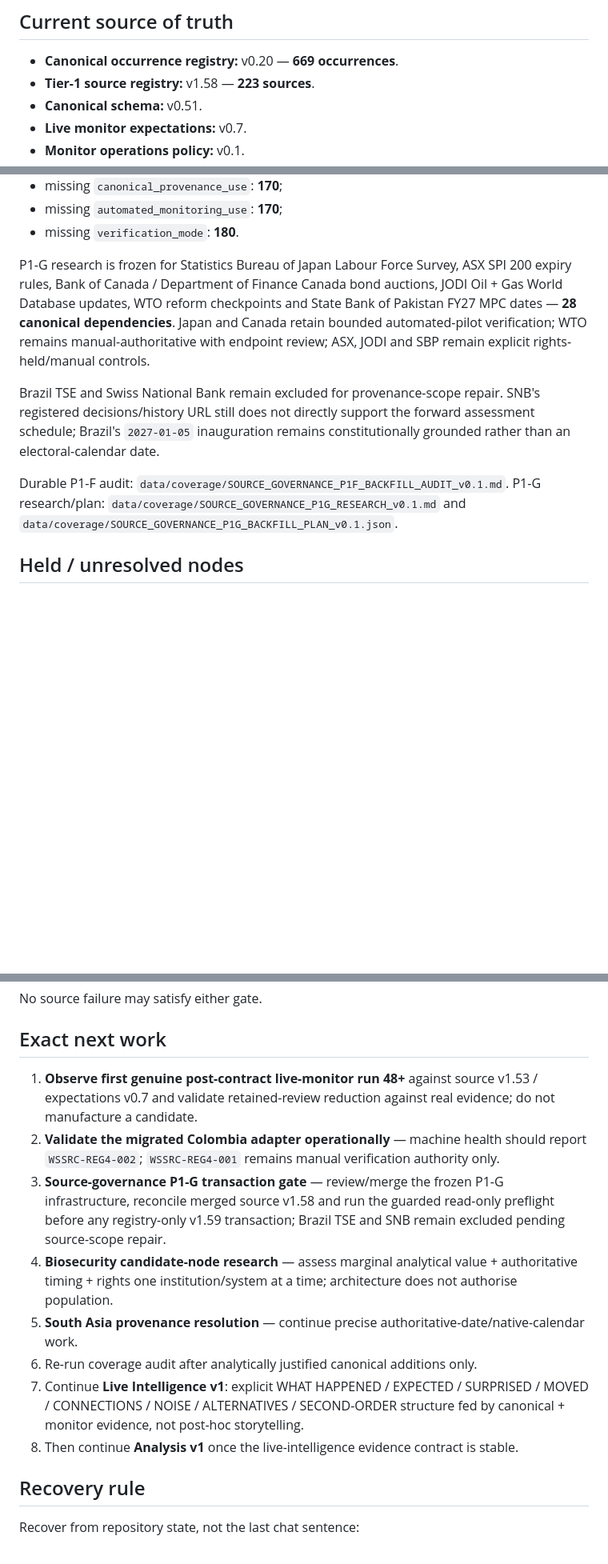
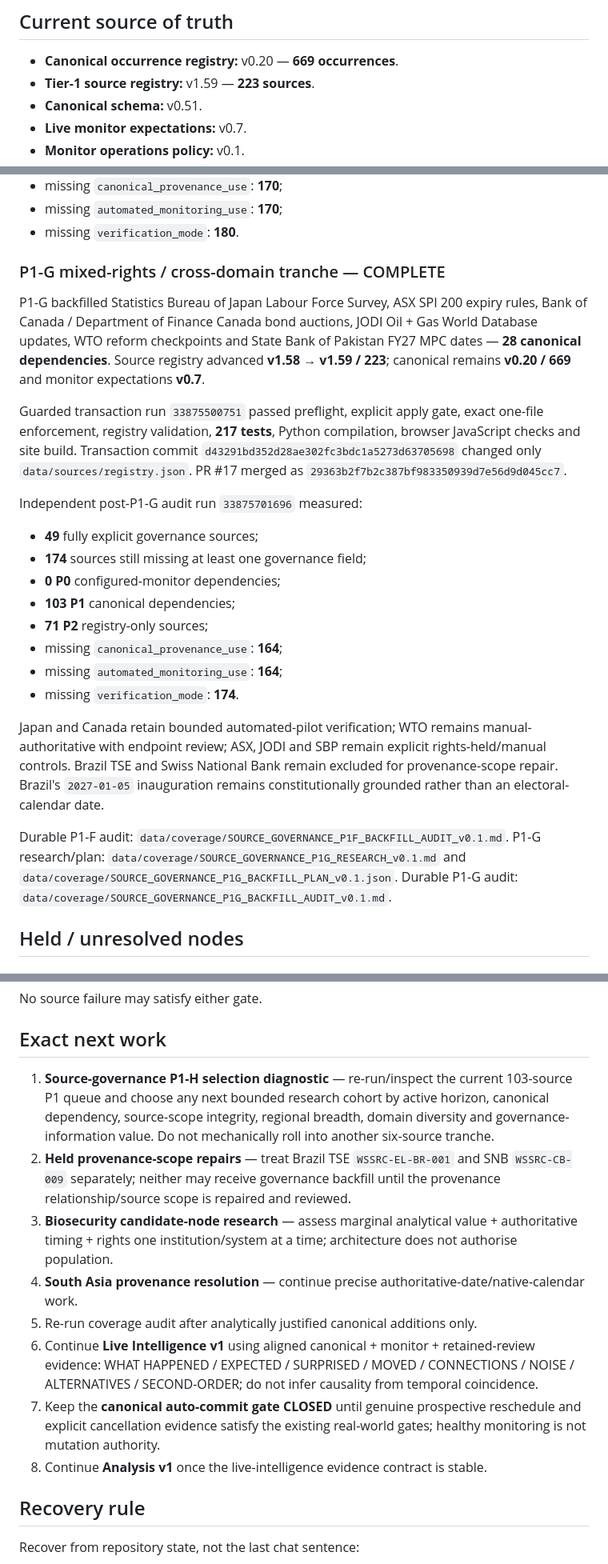
Before and after one commit to MusicOfScience/world-signals, a Markdown page: PROJECT_STATUS.md, 3 parts joined by grey strips. Shown at 80% size. GitHub-like rendering; blank space fills up the shorter version.

Commit message:
Update durable checkpoint after P1-G

```diff
--- a/PROJECT_STATUS.md
+++ b/PROJECT_STATUS.md
@@ -8,7 +8,7 @@ This is an operational checkpoint. `WORLD_SIGNALS_PROJECT_CHARTER.md` remains th
 ## Current source of truth
 
 - **Canonical occurrence registry:** v0.20 — **669 occurrences**.
-- **Tier-1 source registry:** v1.58 — **223 sources**.
+- **Tier-1 source registry:** v1.59 — **223 sources**.
 - **Canonical schema:** v0.51.
 - **Live monitor expectations:** v0.7.
 - **Monitor operations policy:** v0.1.
@@ -295,12 +299,28 @@ Guarded transaction run `33871313942` passed preflight, exact one-file enforceme
 - missing `automated_monitoring_use`: **170**;
 - missing `verification_mode`: **180**.
 
-P1-G research is frozen for Statistics Bureau of Japan Labour Force Survey, ASX SPI 200 expiry rules, Bank of Canada / Department of Finance Canada bond auctions, JODI Oil + Gas World Database updates, WTO reform checkpoints and State Bank of Pakistan FY27 MPC dates — **28 canonical dependencies**. Japan and Canada retain bounded automated-pilot verification; WTO remains manual-authoritative with endpoint review; ASX, JODI and SBP remain explicit rights-held/manual controls.
+### P1-G mixed-rights / cross-domain tranche — COMPLETE
 
-Brazil TSE and Swiss National Bank remain excluded for provenance-scope repair. SNB's registered decisions/history URL still does not directly support the forward assessment schedule; Brazil's `2027-01-05` inauguration remains constitutionally grounded rather than an electoral-calendar date.
+P1-G backfilled Statistics Bureau of Japan Labour Force Survey, ASX SPI 200 expiry rules, Bank of Canada / Department of Finance Canada bond auctions, JODI Oil + Gas World Database updates, WTO reform checkpoints and State Bank of Pakistan FY27 MPC dates — **28 canonical dependencies**. Source registry advanced **v1.58 → v1.59 / 223**; canonical remains **v0.20 / 669** and monitor expectations **v0.7**.
+
+Guarded transaction run `33875500751` passed preflight, explicit apply gate, exact one-file enforcement, registry validation, **217 tests**, Python compilation, browser JavaScript checks and site build. Transaction commit `d43291bd352d28ae302fc3bdc1a5273d63705698` changed only `data/sources/registry.json`. PR #17 merged as `29363b2f7b2c387bf983350939d7e56d9d045cc7`.
+
+Independent post-P1-G audit run `33875701696` measured:
+
+- **49** fully explicit governance sources;
+- **174** sources still missing at least one governance field;
+- **0 P0** configured-monitor dependencies;
+- **103 P1** canonical dependencies;
+- **71 P2** registry-only sources;
+- missing `canonical_provenance_use`: **164**;
+- missing `automated_monitoring_use`: **164**;
+- missing `verification_mode`: **174**.
+
+Japan and Canada retain bounded automated-pilot verification; WTO remains manual-authoritative with endpoint review; ASX, JODI and SBP remain explicit rights-held/manual controls. Brazil TSE and Swiss National Bank remain excluded for provenance-scope repair. Brazil's `2027-01-05` inauguration remains constitutionally grounded rather than an electoral-calendar date.
 
 Durable P1-F audit: `data/coverage/SOURCE_GOVERNANCE_P1F_BACKFILL_AUDIT_v0.1.md`.
 P1-G research/plan: `data/coverage/SOURCE_GOVERNANCE_P1G_RESEARCH_v0.1.md` and `data/coverage/SOURCE_GOVERNANCE_P1G_BACKFILL_PLAN_v0.1.json`.
+Durable P1-G audit: `data/coverage/SOURCE_GOVERNANCE_P1G_BACKFILL_AUDIT_v0.1.md`.
 
 ## Held / unresolved nodes
 
@@ -330,14 +350,14 @@ No source failure may satisfy either gate.
 
 ## Exact next work
 
-1. **Observe first genuine post-contract live-monitor run 48+** against source v1.53 / expectations v0.7 and validate retained-review reduction against real evidence; do not manufacture a candidate.
-2. **Validate the migrated Colombia adapter operationally** — machine health should report `WSSRC-REG4-002`; `WSSRC-REG4-001` remains manual verification authority only.
-3. **Source-governance P1-G transaction gate** — review/merge the frozen P1-G infrastructure, reconcile merged source v1.58 and run the guarded read-only preflight before any registry-only v1.59 transaction; Brazil TSE and SNB remain excluded pending source-scope repair.
-4. **Biosecurity candidate-node research** — assess marginal analytical value + authoritative timing + rights one institution/system at a time; architecture does not authorise population.
-5. **South Asia provenance resolution** — continue precise authoritative-date/native-calendar work.
-6. Re-run coverage audit after analytically justified canonical additions only.
-7. Continue **Live Intelligence v1**: explicit WHAT HAPPENED / EXPECTED / SURPRISED / MOVED / CONNECTIONS / NOISE / ALTERNATIVES / SECOND-ORDER structure fed by canonical + monitor evidence, not post-hoc storytelling.
-8. Then continue **Analysis v1** once the live-intelligence evidence contract is stable.
+1. **Source-governance P1-H selection diagnostic** — re-run/inspect the current 103-source P1 queue and choose any next bounded research cohort by active horizon, canonical dependency, source-scope integrity, regional breadth, domain diversity and governance-information value. Do not mechanically roll into another six-source tranche.
+2. **Held provenance-scope repairs** — treat Brazil TSE `WSSRC-EL-BR-001` and SNB `WSSRC-CB-009` separately; neither may receive governance backfill until the provenance relationship/source scope is repaired and reviewed.
+3. **Biosecurity candidate-node research** — assess marginal analytical value + authoritative timing + rights one institution/system at a time; architecture does not authorise population.
+4. **South Asia provenance resolution** — continue precise authoritative-date/native-calendar work.
+5. Re-run coverage audit after analytically justified canonical additions only.
+6. Continue **Live Intelligence v1** using aligned canonical + monitor + retained-review evidence: WHAT HAPPENED / EXPECTED / SURPRISED / MOVED / CONNECTIONS / NOISE / ALTERNATIVES / SECOND-ORDER; do not infer causality from temporal coincidence.
+7. Keep the **canonical auto-commit gate CLOSED** until genuine prospective reschedule and explicit cancellation evidence satisfy the existing real-world gates; healthy monitoring is not mutation authority.
+8. Continue **Analysis v1** once the live-intelligence evidence contract is stable.
 
 ## Recovery rule
 
```
Also changed, not shown: other parts of PROJECT_STATUS.md (+10 -6 lines).
